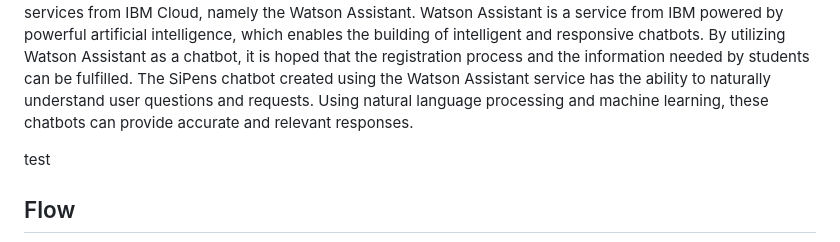
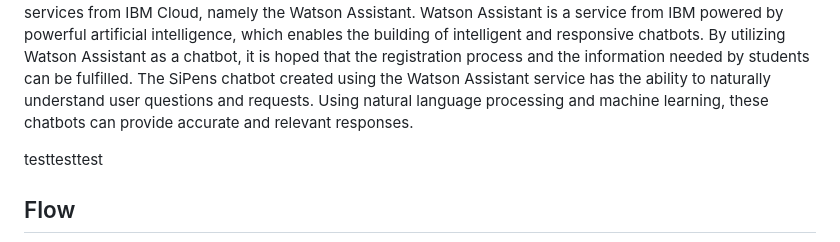
Before and after one commit to GandaBagus/IL_Watson-Studio, a Markdown page: README.md, the part around the change. Drawn GitHub-style.

```diff
--- a/README.md
+++ b/README.md
@@ -8,7 +8,7 @@ In the era of ever-evolving digital transformation, the interaction between user
 Online New Student Admission (PPDB), as a platform used by students who wish to enroll in their  school, provides information about new student registration and online registration services. To improve convenience in the process of registering new students, a new feature was created, namely a chatbot that uses services from IBM Cloud, namely the Watson Assistant. Watson Assistant is a service from IBM powered by powerful artificial intelligence, which enables the building of intelligent and responsive chatbots. By utilizing Watson Assistant as a chatbot, it is hoped that the registration process and the information needed by students can be fulfilled.
 The SiPens chatbot created using the Watson Assistant service has the ability to naturally understand user questions and requests. Using natural language processing and machine learning, these chatbots can provide accurate and relevant responses.
 
-test
+testtesttest
 
 
 
```
